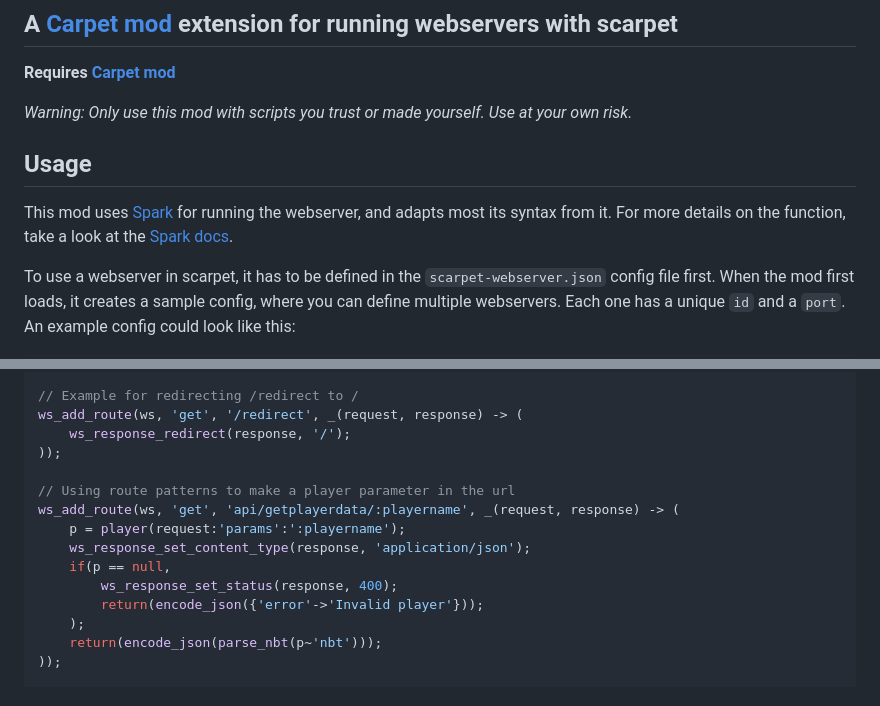
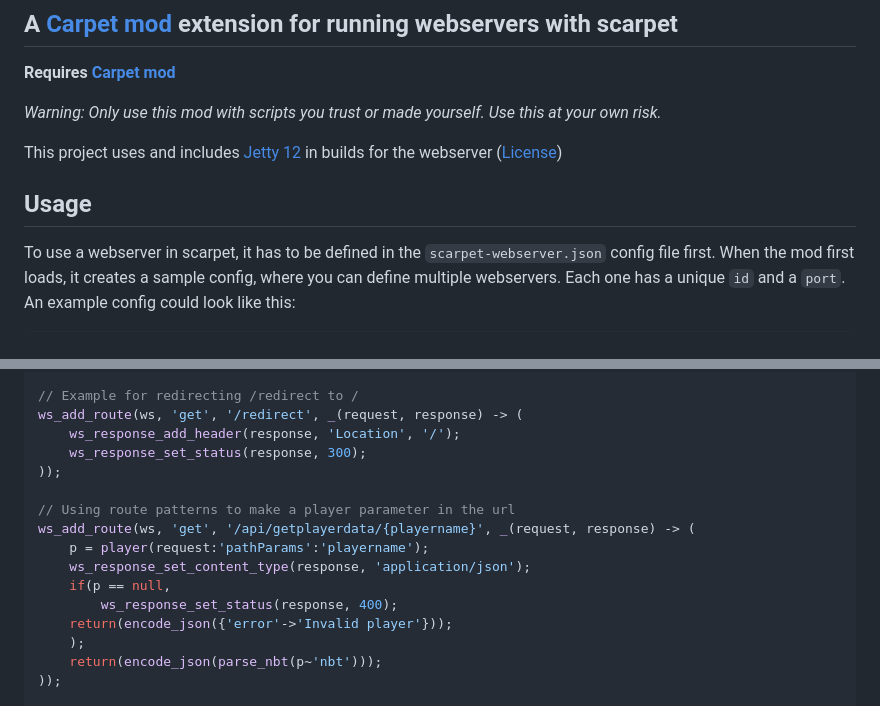
Before and after one commit to replaceitem/scarpet-webserver, a Markdown page: README.md, 2 parts joined by grey strips. GitHub-like rendering.

```diff
--- a/README.md
+++ b/README.md
@@ -9,12 +9,11 @@
 
 **Requires [Carpet mod](https://modrinth.com/mod/carpet)**
 
-*Warning: Only use this mod with scripts you trust or made yourself. Use at your own risk.*
+*Warning: Only use this mod with scripts you trust or made yourself. Use this at your own risk.*
+
+This project uses and includes [Jetty 12](https://eclipse.dev/jetty/) in builds for the webserver ([License](https://github.com/jetty/jetty.project/blob/jetty-12.0.x/LICENSE))
 
 ## Usage
-
-This mod uses [Spark](https://sparkjava.com/) for running the webserver, and adapts most its syntax from it.
-For more details on the function, take a look at the [Spark docs](https://sparkjava.com/documentation).
 
 To use a webserver in scarpet, it has to be defined in the `scarpet-webserver.json` config file first.
 When the mod first loads, it creates a sample config, where you can define multiple webservers. Each one has a unique `id` and a `port`.
@@ -52,16 +51,17 @@ ws_add_route(ws, 'get', '/api/players', _(request, response) -> (
 
 // Example for redirecting /redirect to /
 ws_add_route(ws, 'get', '/redirect', _(request, response) -> (
-    ws_response_redirect(response, '/');
+    ws_response_add_header(response, 'Location', '/');
+    ws_response_set_status(response, 300);
 ));
 
 // Using route patterns to make a player parameter in the url
-ws_add_route(ws, 'get', 'api/getplayerdata/:playername', _(request, response) -> (
-    p = player(request:'params':':playername');
+ws_add_route(ws, 'get', '/api/getplayerdata/{playername}', _(request, response) -> (
+    p = player(request:'pathParams':'playername');
     ws_response_set_content_type(response, 'application/json');
     if(p == null,
         ws_response_set_status(response, 400);
-        return(encode_json({'error'->'Invalid player'}));
+    return(encode_json({'error'->'Invalid player'}));
     );
     return(encode_json(parse_nbt(p~'nbt')));
 ));
```
Also changed, not shown: other parts of README.md (+9 -26 lines).
